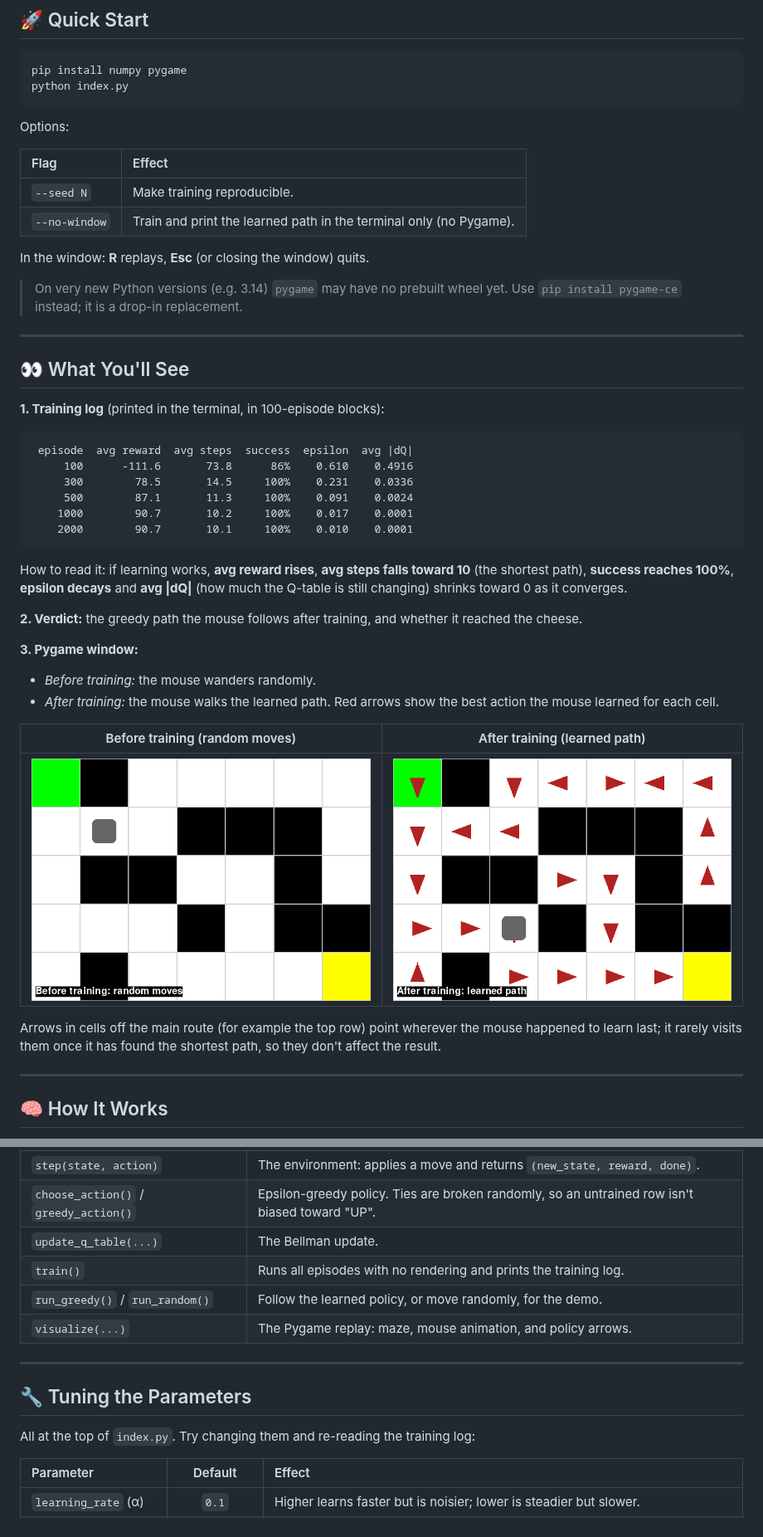
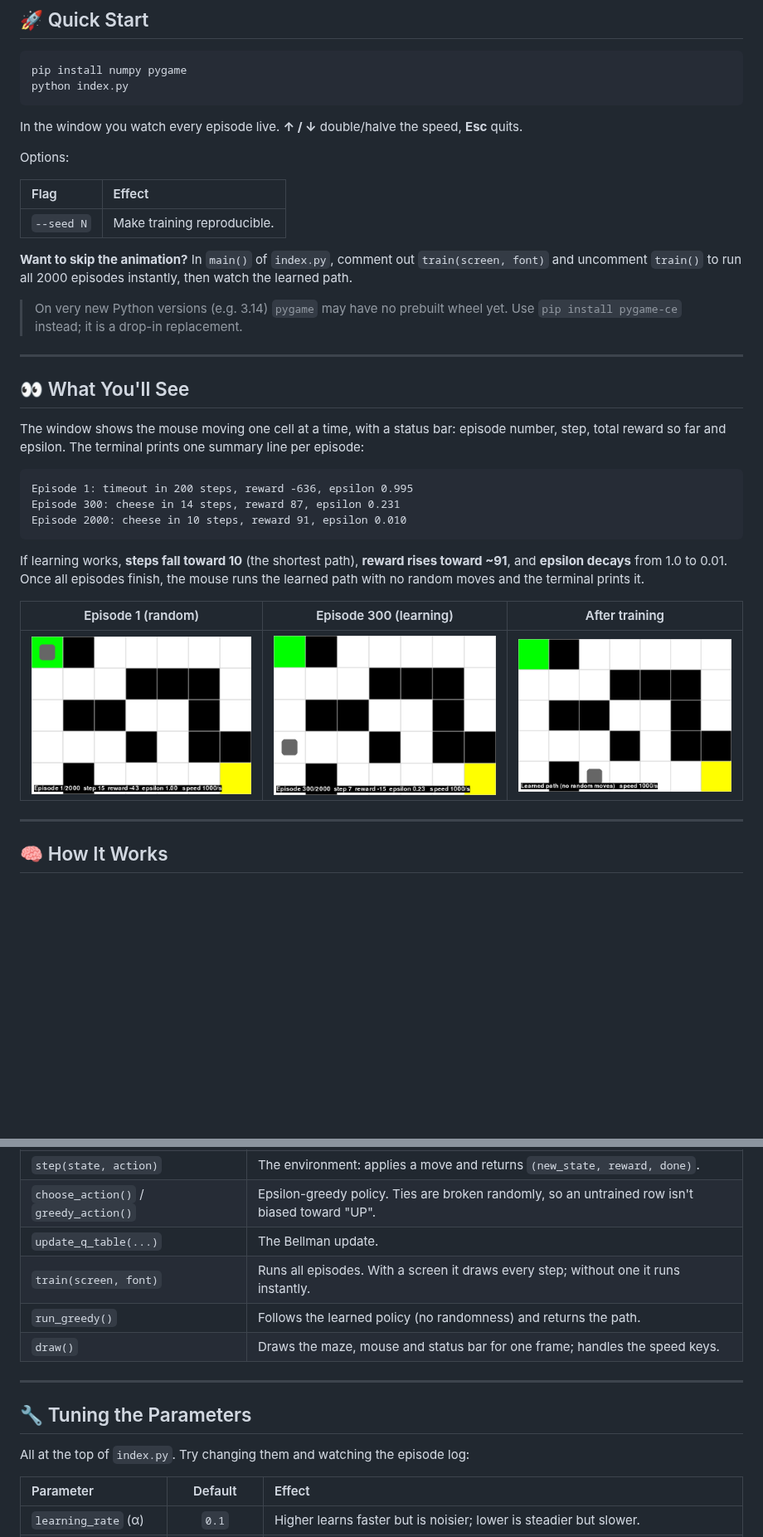
Before and after one commit to Ervzs/Smarty-Ratty, a Markdown page: README.md, 2 parts joined by grey strips. Shown at 83% size. Drawn GitHub-style; pictures changed too: docs/after-training.png (deleted), docs/before-training.png (deleted), docs/episode-1.png (added); blank space fills up the shorter version.

````diff
--- a/README.md
+++ b/README.md
@@ -34,14 +34,15 @@ pip install numpy pygame
 python index.py
 ```
 
+In the window you watch every episode live. **↑ / ↓** double/halve the speed, **Esc** quits.
+
 Options:
 
-| Flag          | Effect                                                            |
-| :------------ | :---------------------------------------------------------------- |
-| `--seed N`    | Make training reproducible.                                       |
-| `--no-window` | Train and print the learned path in the terminal only (no Pygame). |
+| Flag       | Effect                                      |
+| :--------- | :------------------------------------------ |
+| `--seed N` | Make training reproducible.                 |
 
-In the window: **R** replays, **Esc** (or closing the window) quits.
+**Want to skip the animation?** In `main()` of `index.py`, comment out `train(screen, font)` and uncomment `train()` to run all 2000 episodes instantly, then watch the learned path.
 
 > On very new Python versions (e.g. 3.14) `pygame` may have no prebuilt wheel yet. Use `pip install pygame-ce` instead; it is a drop-in replacement.
 
@@ -49,30 +50,19 @@ In the window: **R** replays, **Esc** (or closing the window) quits.
 
 ## 👀 What You'll See
 
-**1. Training log** (printed in the terminal, in 100-episode blocks):
+The window shows the mouse moving one cell at a time, with a status bar: episode number, step, total reward so far and epsilon. The terminal prints one summary line per episode:
 
 ```
- episode  avg reward  avg steps  success  epsilon  avg |dQ|
-     100      -111.6       73.8      86%    0.610    0.4916
-     300        78.5       14.5     100%    0.231    0.0336
-     500        87.1       11.3     100%    0.091    0.0024
-    1000        90.7       10.2     100%    0.017    0.0001
-    2000        90.7       10.1     100%    0.010    0.0001
+Episode 1: timeout in 200 steps, reward -636, epsilon 0.995
+Episode 300: cheese in 14 steps, reward 87, epsilon 0.231
+Episode 2000: cheese in 10 steps, reward 91, epsilon 0.010
 ```
 
-How to read it: if learning works, **avg reward rises**, **avg steps falls toward 10** (the shortest path), **success reaches 100%**, **epsilon decays** and **avg |dQ|** (how much the Q-table is still changing) shrinks toward 0 as it converges.
+If learning works, **steps fall toward 10** (the shortest path), **reward rises toward ~91**, and **epsilon decays** from 1.0 to 0.01. Once all episodes finish, the mouse runs the learned path with no random moves and the terminal prints it.
 
-**2. Verdict:** the greedy path the mouse follows after training, and whether it reached the cheese.
-
-**3. Pygame window:**
-* *Before training:* the mouse wanders randomly.
-* *After training:* the mouse walks the learned path. Red arrows show the best action the mouse learned for each cell.
-
-| Before training (random moves) | After training (learned path) |
-| :----------------------------: | :---------------------------: |
-| ![Before training](docs/before-training.png) | ![After training](docs/after-training.png) |
-
-Arrows in cells off the main route (for example the top row) point wherever the mouse happened to learn last; it rarely visits them once it has found the shortest path, so they don't affect the result.
+| Episode 1 (random) | Episode 300 (learning) | After training |
+| :----------------: | :--------------------: | :------------: |
+| ![Episode 1](docs/episode-1.png) | ![Episode 300](docs/episode-300.png) | ![Learned path](docs/learned-path.png) |
 
 ---
 
@@ -128,15 +118,15 @@ Everything is in `index.py`, top to bottom:
 | `step(state, action)` | The environment: applies a move and returns `(new_state, reward, done)`. |
 | `choose_action()` / `greedy_action()` | Epsilon-greedy policy. Ties are broken randomly, so an untrained row isn't biased toward "UP". |
 | `update_q_table(...)` | The Bellman update. |
-| `train()` | Runs all episodes with no rendering and prints the training log. |
-| `run_greedy()` / `run_random()` | Follow the learned policy, or move randomly, for the demo. |
-| `visualize(...)` | The Pygame replay: maze, mouse animation, and policy arrows. |
+| `train(screen, font)` | Runs all episodes. With a screen it draws every step; without one it runs instantly. |
+| `run_greedy()` | Follows the learned policy (no randomness) and returns the path. |
+| `draw()` | Draws the maze, mouse and status bar for one frame; handles the speed keys. |
 
 ---
 
 ## 🔧 Tuning the Parameters
 
-All at the top of `index.py`. Try changing them and re-reading the training log:
+All at the top of `index.py`. Try changing them and watching the episode log:
 
 | Parameter | Default | Effect |
 | :-------- | :-----: | :----- |
````
Also changed, not shown: 1 other file.
